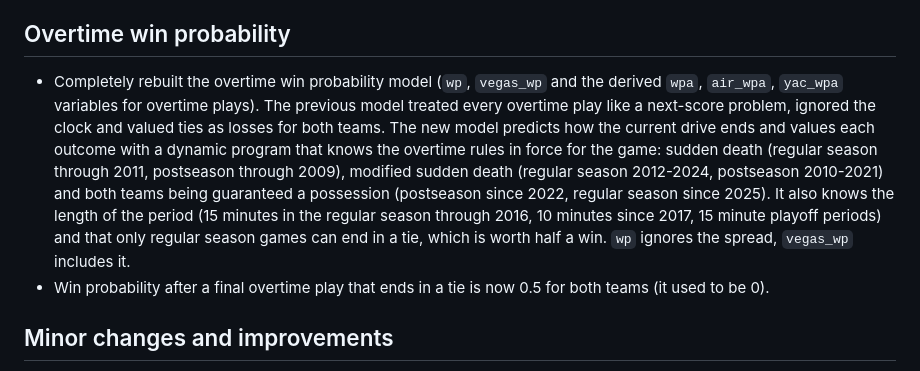
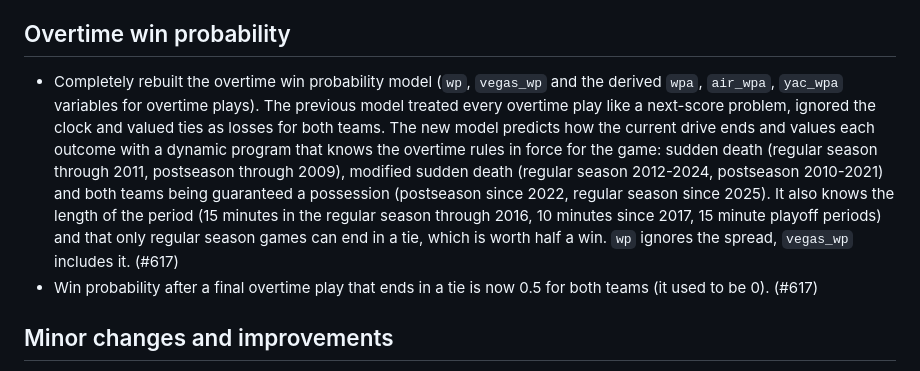
Before and after one commit to nflverse/nflfastR, a Markdown page: NEWS.md, the part around the change. GitHub-like rendering.

Commit message:
add PR number to NEWS
Co-Authored-By: Claude Sonnet 5.5 <noreply@anthropic.com>

```diff
--- a/NEWS.md
+++ b/NEWS.md
@@ -12,8 +12,8 @@
 
 ## Overtime win probability
 
-- Completely rebuilt the overtime win probability model (`wp`, `vegas_wp` and the derived `wpa`, `air_wpa`, `yac_wpa` variables for overtime plays). The previous model treated every overtime play like a next-score problem, ignored the clock and valued ties as losses for both teams. The new model predicts how the current drive ends and values each outcome with a dynamic program that knows the overtime rules in force for the game: sudden death (regular season through 2011, postseason through 2009), modified sudden death (regular season 2012-2024, postseason 2010-2021) and both teams being guaranteed a possession (postseason since 2022, regular season since 2025). It also knows the length of the period (15 minutes in the regular season through 2016, 10 minutes since 2017, 15 minute playoff periods) and that only regular season games can end in a tie, which is worth half a win. `wp` ignores the spread, `vegas_wp` includes it.
-- Win probability after a final overtime play that ends in a tie is now 0.5 for both teams (it used to be 0).
+- Completely rebuilt the overtime win probability model (`wp`, `vegas_wp` and the derived `wpa`, `air_wpa`, `yac_wpa` variables for overtime plays). The previous model treated every overtime play like a next-score problem, ignored the clock and valued ties as losses for both teams. The new model predicts how the current drive ends and values each outcome with a dynamic program that knows the overtime rules in force for the game: sudden death (regular season through 2011, postseason through 2009), modified sudden death (regular season 2012-2024, postseason 2010-2021) and both teams being guaranteed a possession (postseason since 2022, regular season since 2025). It also knows the length of the period (15 minutes in the regular season through 2016, 10 minutes since 2017, 15 minute playoff periods) and that only regular season games can end in a tie, which is worth half a win. `wp` ignores the spread, `vegas_wp` includes it. (#617)
+- Win probability after a final overtime play that ends in a tie is now 0.5 for both teams (it used to be 0). (#617)
 
 ## Minor changes and improvements
 
```
